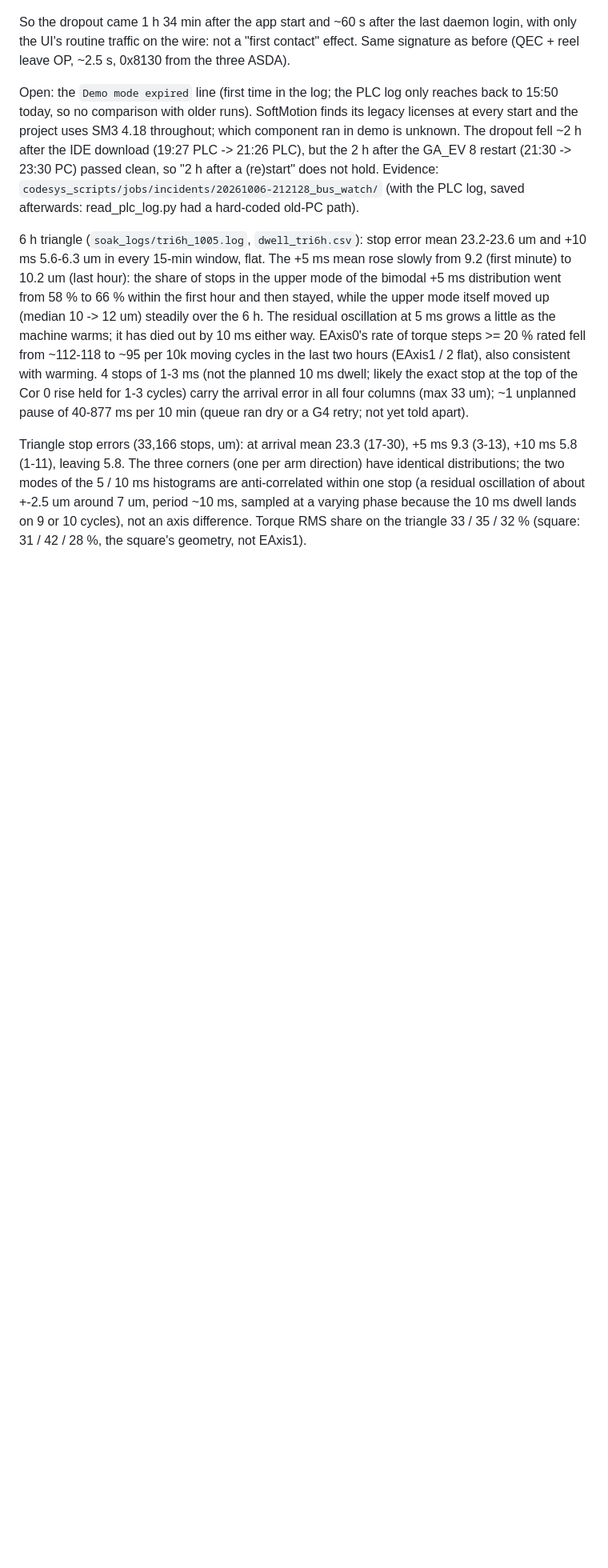
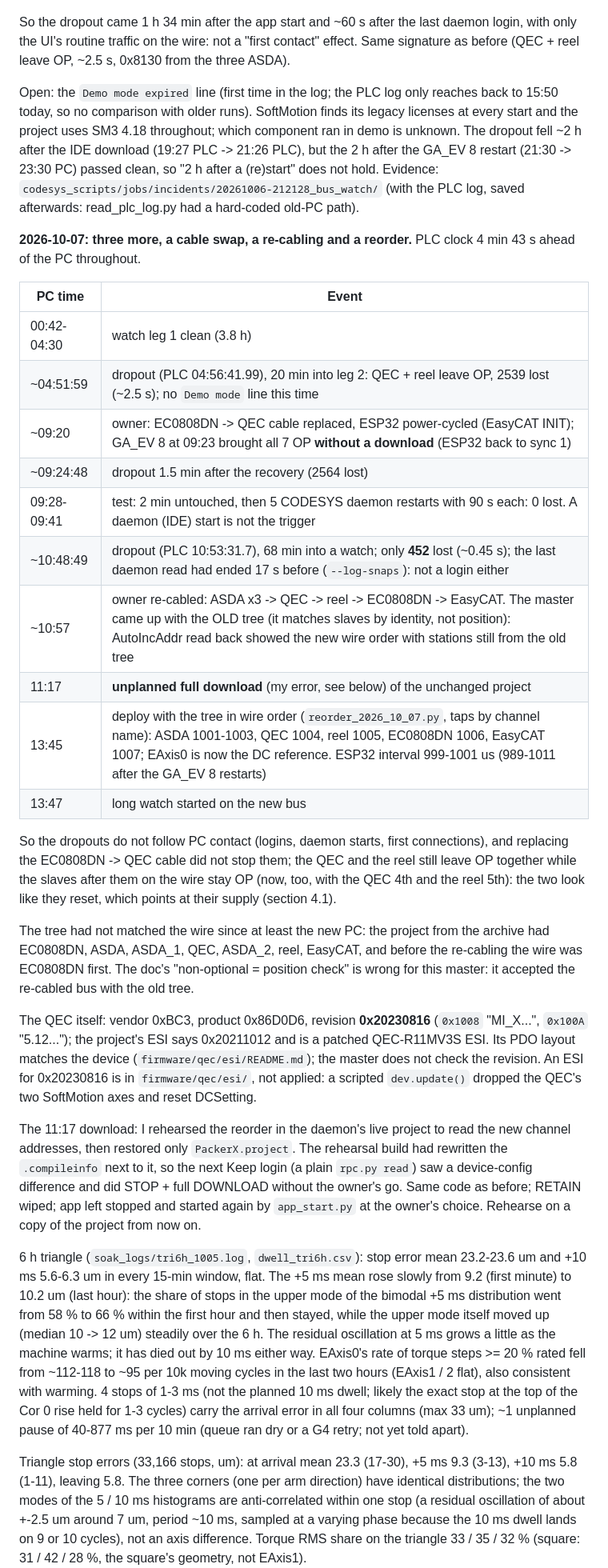
Before and after one commit to MDMTseng/xPLCCore, a Markdown page: doc_review/ethercat_dropout_2026-10-03.md, the part around the change. Shown at 80% size. Rendered like a GitHub page; blank space fills up the shorter version.

Commit message:
doc: 2026-10-07 dropouts, cable swap, re-cabling and reorder; the unplanned download
Co-Authored-By: Claude Opus 5.5 <noreply@anthropic.com>
Claude-Session: https://claude.ai/code/session_01CZqy7DSDzkVg7HzspW3rAx

```diff
--- a/doc_review/ethercat_dropout_2026-10-03.md
+++ b/doc_review/ethercat_dropout_2026-10-03.md
@@ -151,6 +151,50 @@ a (re)start" does not hold. Evidence:
 `codesys_scripts/jobs/incidents/20261006-212128_bus_watch/` (with the PLC
 log, saved afterwards: read_plc_log.py had a hard-coded old-PC path).
 
+**2026-10-07: three more, a cable swap, a re-cabling and a reorder.**
+PLC clock 4 min 43 s ahead of the PC throughout.
+
+| PC time | Event |
+|---|---|
+| 00:42-04:30 | watch leg 1 clean (3.8 h) |
+| ~04:51:59 | dropout (PLC 04:56:41.99), 20 min into leg 2: QEC + reel leave OP, 2539 lost (~2.5 s); no `Demo mode` line this time |
+| ~09:20 | owner: EC0808DN -> QEC cable replaced, ESP32 power-cycled (EasyCAT INIT); GA_EV 8 at 09:23 brought all 7 OP **without a download** (ESP32 back to sync 1) |
+| ~09:24:48 | dropout 1.5 min after the recovery (2564 lost) |
+| 09:28-09:41 | test: 2 min untouched, then 5 CODESYS daemon restarts with 90 s each: 0 lost. A daemon (IDE) start is not the trigger |
+| ~10:48:49 | dropout (PLC 10:53:31.7), 68 min into a watch; only **452** lost (~0.45 s); the last daemon read had ended 17 s before (`--log-snaps`): not a login either |
+| ~10:57 | owner re-cabled: ASDA x3 -> QEC -> reel -> EC0808DN -> EasyCAT. The master came up with the OLD tree (it matches slaves by identity, not position): AutoIncAddr read back showed the new wire order with stations still from the old tree |
+| 11:17 | **unplanned full download** (my error, see below) of the unchanged project |
+| 13:45 | deploy with the tree in wire order (`reorder_2026_10_07.py`, taps by channel name): ASDA 1001-1003, QEC 1004, reel 1005, EC0808DN 1006, EasyCAT 1007; EAxis0 is now the DC reference. ESP32 interval 999-1001 us (989-1011 after the GA_EV 8 restarts) |
+| 13:47 | long watch started on the new bus |
+
+So the dropouts do not follow PC contact (logins, daemon starts, first
+connections), and replacing the EC0808DN -> QEC cable did not stop them;
+the QEC and the reel still leave OP together while the slaves after them
+on the wire stay OP (now, too, with the QEC 4th and the reel 5th): the
+two look like they reset, which points at their supply (section 4.1).
+
+The tree had not matched the wire since at least the new PC: the project
+from the archive had EC0808DN, ASDA, ASDA_1, QEC, ASDA_2, reel, EasyCAT,
+and before the re-cabling the wire was EC0808DN first. The doc's
+"non-optional = position check" is wrong for this master: it accepted the
+re-cabled bus with the old tree.
+
+The QEC itself: vendor 0xBC3, product 0x86D0D6, revision **0x20230816**
+(`0x1008` "MI_X...", `0x100A` "5.12..."); the project's ESI says
+0x20211012 and is a patched QEC-R11MV3S ESI. Its PDO layout matches the
+device (`firmware/qec/esi/README.md`); the master does not check the
+revision. An ESI for 0x20230816 is in `firmware/qec/esi/`, not applied:
+a scripted `dev.update()` dropped the QEC's two SoftMotion axes and reset
+DCSetting.
+
+The 11:17 download: I rehearsed the reorder in the daemon's live project
+to read the new channel addresses, then restored only `PackerX.project`.
+The rehearsal build had rewritten the `.compileinfo` next to it, so the
+next Keep login (a plain `rpc.py read`) saw a device-config difference and
+did STOP + full DOWNLOAD without the owner's go. Same code as before;
+RETAIN wiped; app left stopped and started again by `app_start.py` at the
+owner's choice. Rehearse on a copy of the project from now on.
+
 6 h triangle (`soak_logs/tri6h_1005.log`, `dwell_tri6h.csv`): stop error
 mean 23.2-23.6 um and +10 ms 5.6-6.3 um in every 15-min window, flat. The
 +5 ms mean rose slowly from 9.2 (first minute) to 10.2 um (last hour): the
```
Also changed, not shown: doc_review/HANDOVER_2026-10-06.md (+8 -0 lines), doc_review/TODO.md (+1 -1 lines).
